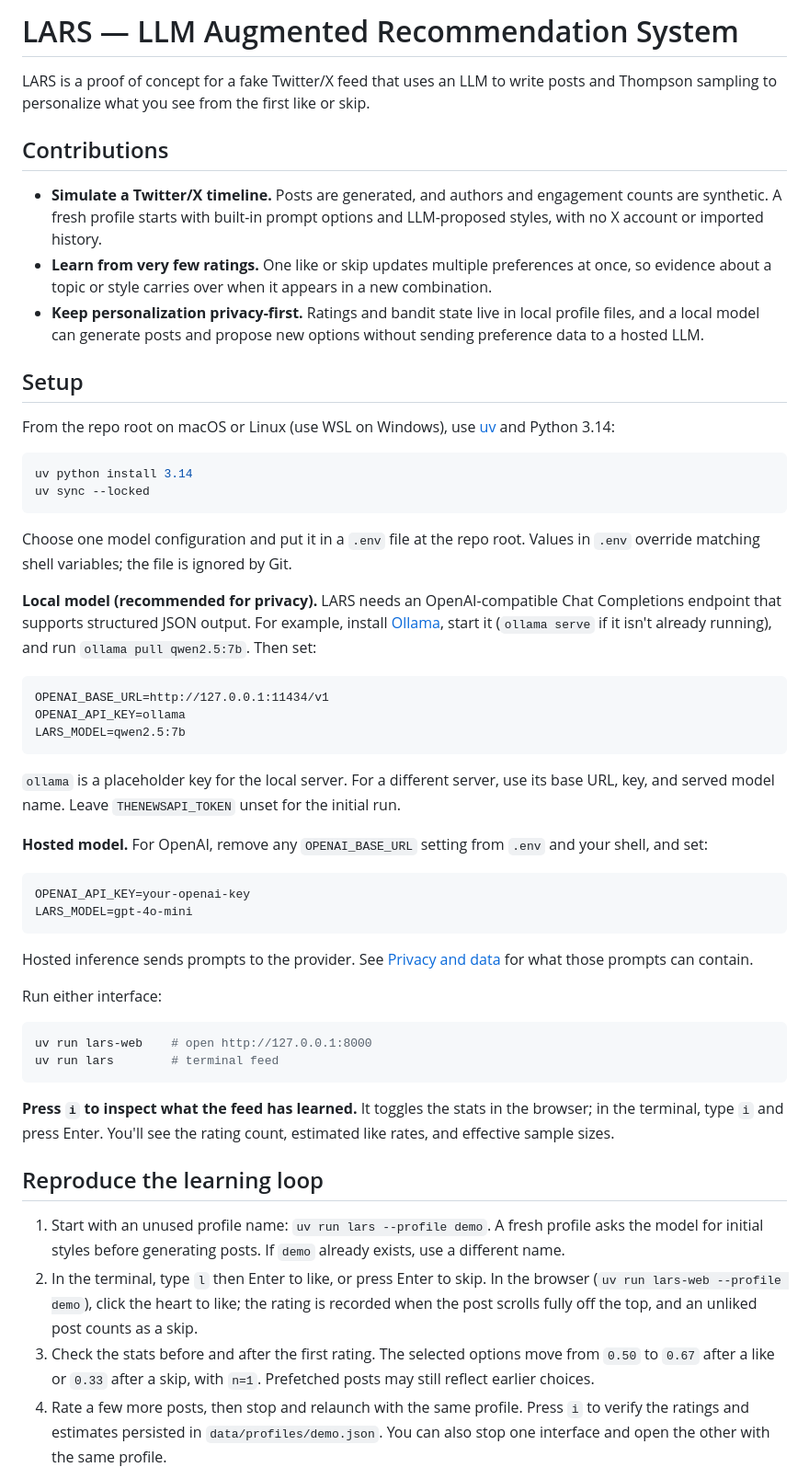
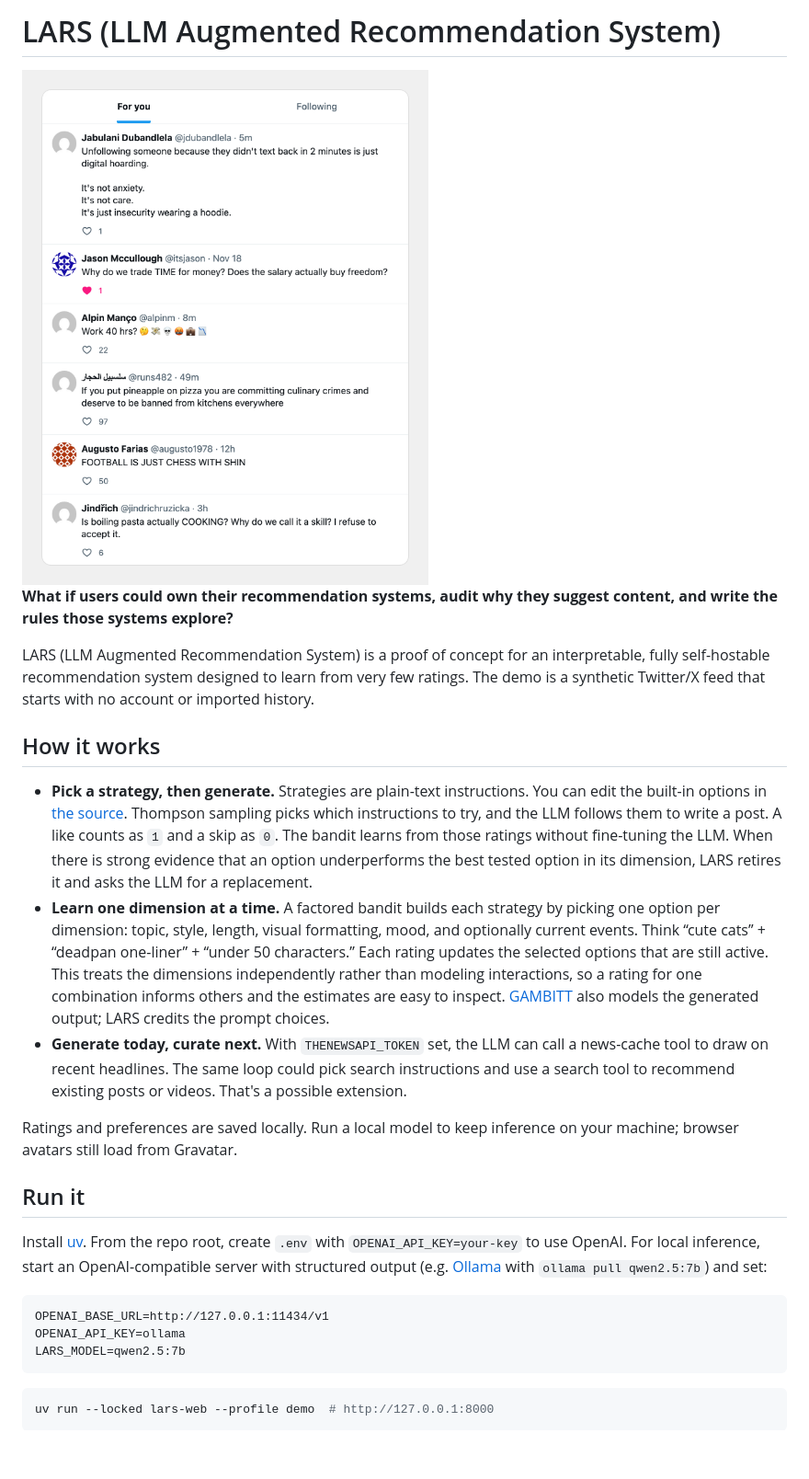
Before and after one commit to shiukaheng/later, a Markdown page: README.md, the part around one of its changes. Shown at 92% size. Drawn GitHub-style; pictures changed too: feed-preview.png (added); blank space fills up the shorter version.

Commit message:
Refine README and add feed preview

````diff
--- a/README.md
+++ b/README.md
@@ -1,25 +1,22 @@
-# LARS — LLM Augmented Recommendation System
+# LARS (LLM Augmented Recommendation System)
 
-LARS is a proof of concept for a fake Twitter/X feed that uses an LLM to write posts and Thompson sampling to personalize what you see from the first like or skip.
+<img src="feed-preview.png" alt="Light-mode LARS For You feed on a gray background, showing six generated tweets" width="560">
 
-## Contributions
+**What if users could own their recommendation systems, audit why they suggest content, and write the rules those systems explore?**
 
-- **Simulate a Twitter/X timeline.** Posts are generated, and authors and engagement counts are synthetic. A fresh profile starts with built-in prompt options and LLM-proposed styles, with no X account or imported history.
-- **Learn from very few ratings.** One like or skip updates multiple preferences at once, so evidence about a topic or style carries over when it appears in a new combination.
-- **Keep personalization privacy-first.** Ratings and bandit state live in local profile files, and a local model can generate posts and propose new options without sending preference data to a hosted LLM.
+LARS (LLM Augmented Recommendation System) is a proof of concept for an interpretable, fully self-hostable recommendation system designed to learn from very few ratings. The demo is a synthetic Twitter/X feed that starts with no account or imported history.
 
-## Setup
+## How it works
 
-From the repo root on macOS or Linux (use WSL on Windows), use [uv](https://docs.astral.sh/uv/getting-started/installation/) and Python 3.14:
+- **Pick a strategy, then generate.** Strategies are plain-text instructions. You can edit the built-in options in [the source](src/lars/session.py). Thompson sampling picks which instructions to try, and the LLM follows them to write a post. A like counts as `1` and a skip as `0`. The bandit learns from those ratings without fine-tuning the LLM. When there is strong evidence that an option underperforms the best tested option in its dimension, LARS retires it and asks the LLM for a replacement.
+- **Learn one dimension at a time.** A factored bandit builds each strategy by picking one option per dimension: topic, style, length, visual formatting, mood, and optionally current events. Think “cute cats” + “deadpan one-liner” + “under 50 characters.” Each rating updates the selected options that are still active. This treats the dimensions independently rather than modeling interactions, so a rating for one combination informs others and the estimates are easy to inspect. [GAMBITT](https://arxiv.org/abs/2505.16311) also models the generated output; LARS credits the prompt choices.
+- **Generate today, curate next.** With `THENEWSAPI_TOKEN` set, the LLM can call a news-cache tool to draw on recent headlines. The same loop could pick search instructions and use a search tool to recommend existing posts or videos. That's a possible extension.
 
-```sh
-uv python install 3.14
-uv sync --locked
-```
+Ratings and preferences are saved locally. Run a local model to keep inference on your machine; browser avatars still load from Gravatar.
 
-Choose one model configuration and put it in a `.env` file at the repo root. Values in `.env` override matching shell variables; the file is ignored by Git.
+## Run it
 
-**Local model (recommended for privacy).** LARS needs an OpenAI-compatible Chat Completions endpoint that supports structured JSON output. For example, install [Ollama](https://ollama.com/), start it (`ollama serve` if it isn't already running), and run `ollama pull qwen2.5:7b`. Then set:
+Install [uv](https://docs.astral.sh/uv/getting-started/installation/). From the repo root, create `.env` with `OPENAI_API_KEY=your-key` to use OpenAI. For local inference, start an OpenAI-compatible server with structured output (e.g. [Ollama](https://ollama.com/) with `ollama pull qwen2.5:7b`) and set:
 
 ```dotenv
 OPENAI_BASE_URL=http://127.0.0.1:11434/v1
@@ -27,30 +24,7 @@ OPENAI_API_KEY=ollama
 LARS_MODEL=qwen2.5:7b
 ```
 
-`ollama` is a placeholder key for the local server. For a different server, use its base URL, key, and served model name. Leave `THENEWSAPI_TOKEN` unset for the initial run.
-
-**Hosted model.** For OpenAI, remove any `OPENAI_BASE_URL` setting from `.env` and your shell, and set:
-
-```dotenv
-OPENAI_API_KEY=your-openai-key
-LARS_MODEL=gpt-4o-mini
+```sh
+uv run --locked lars-web --profile demo  # http://127.0.0.1:8000
 ```
 
-Hosted inference sends prompts to the provider. See [Privacy and data](#privacy-and-data) for what those prompts can contain.
-
-Run either interface:
-
-```sh
-uv run lars-web    # open http://127.0.0.1:8000
-uv run lars        # terminal feed
-```
-
-**Press `i` to inspect what the feed has learned.** It toggles the stats in the browser; in the terminal, type `i` and press Enter. You'll see the rating count, estimated like rates, and effective sample sizes.
-
-## Reproduce the learning loop
-
-1. Start with an unused profile name: `uv run lars --profile demo`. A fresh profile asks the model for initial styles before generating posts. If `demo` already exists, use a different name.
-2. In the terminal, type `l` then Enter to like, or press Enter to skip. In the browser (`uv run lars-web --profile demo`), click the heart to like; the rating is recorded when the post scrolls fully off the top, and an unliked post counts as a skip.
-3. Check the stats before and after the first rating. The selected options move from `0.50` to `0.67` after a like or `0.33` after a skip, with `n=1`. Prefetched posts may still reflect earlier choices.
-4. Rate a few more posts, then stop and relaunch with the same profile. Press `i` to verify the ratings and estimates persisted in `data/profiles/demo.json`. You can also stop one interface and open the other with the same profile.
-
````
Also changed, not shown: other parts of README.md (+3 -29 lines).
